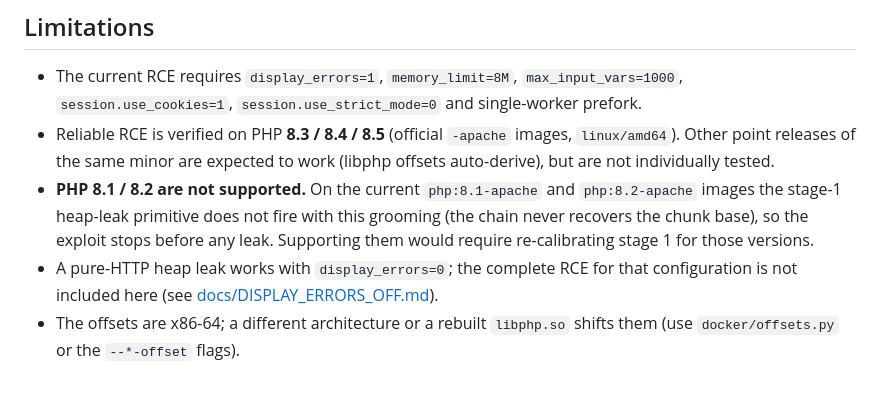
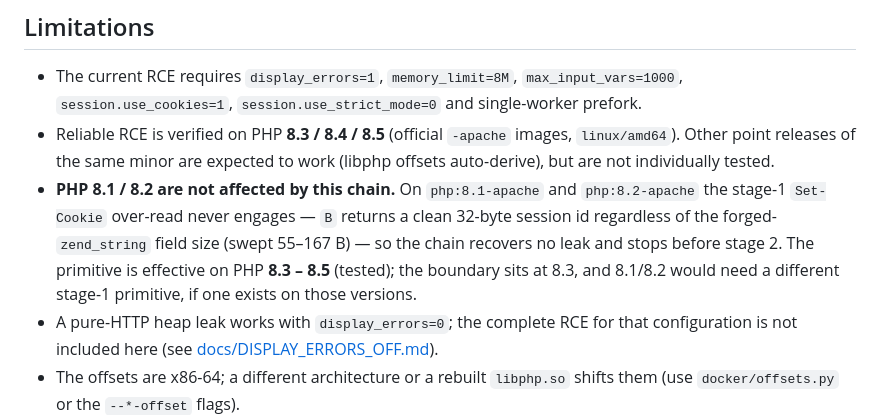
Before and after one commit to 3em0/php2shell, a Markdown page: README.md, the part around the change. GitHub-like rendering; blank space fills up the shorter version.

Commit message:
Document the 8.1/8.2 stage-1 boundary from evidence
Investigated why 8.1/8.2 fail: instrumented stage 1 shows B returns a clean
32-byte session id on 8.2 and the php_url_encode over-read never engages,
across a forged-field sweep of 55-167 bytes. So it is not a bin/grooming
mismatch -- the leak primitive simply does not fire below 8.3. Sharpen the
README limitation (EN + zh-CN): the chain is effective on PHP 8.3-8.5, the
boundary is at 8.3, and 8.1/8.2 would need a different stage-1 primitive.

Co-Authored-By: Claude Opus 4.8 <noreply@anthropic.com>

```diff
--- a/README.md
+++ b/README.md
@@ -288,10 +288,11 @@ php2shell/
 - Reliable RCE is verified on PHP **8.3 / 8.4 / 8.5** (official `-apache` images, `linux/amd64`). Other
   point releases of the same minor are expected to work (libphp offsets auto-derive), but are not
   individually tested.
-- **PHP 8.1 / 8.2 are not supported.** On the current `php:8.1-apache` and `php:8.2-apache` images the
-  stage-1 heap-leak primitive does not fire with this grooming (the chain never recovers the chunk
-  base), so the exploit stops before any leak. Supporting them would require re-calibrating stage 1
-  for those versions.
+- **PHP 8.1 / 8.2 are not affected by this chain.** On `php:8.1-apache` and `php:8.2-apache` the
+  stage-1 `Set-Cookie` over-read never engages — `B` returns a clean 32-byte session id regardless of
+  the forged-`zend_string` field size (swept 55–167 B) — so the chain recovers no leak and stops
+  before stage 2. The primitive is effective on PHP **8.3 – 8.5** (tested); the boundary sits at 8.3,
+  and 8.1/8.2 would need a different stage-1 primitive, if one exists on those versions.
 - A pure-HTTP heap leak works with `display_errors=0`; the complete RCE for that configuration is not
   included here (see [docs/DISPLAY_ERRORS_OFF.md](docs/DISPLAY_ERRORS_OFF.md)).
 - The offsets are x86-64; a different architecture or a rebuilt `libphp.so` shifts them (use
```
Also changed, not shown: README.zh-CN.md (+4 -2 lines).
